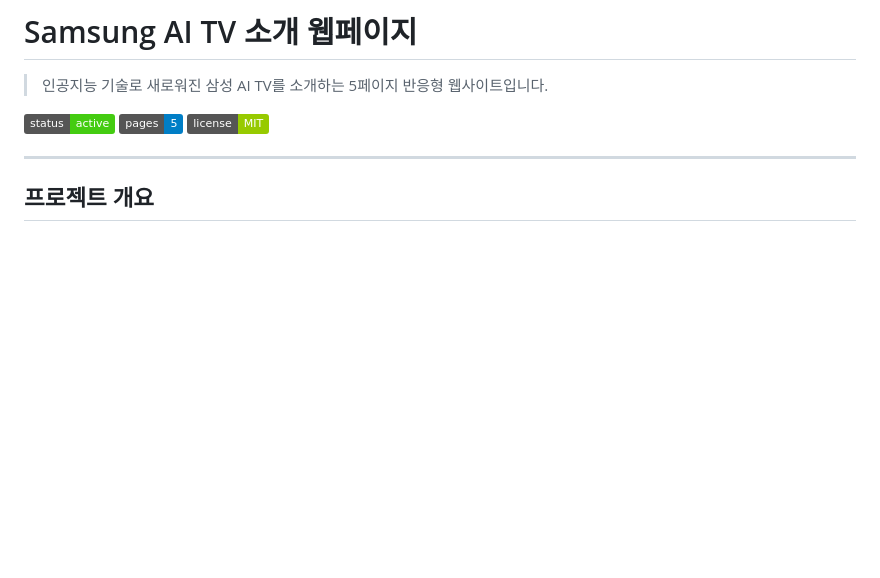
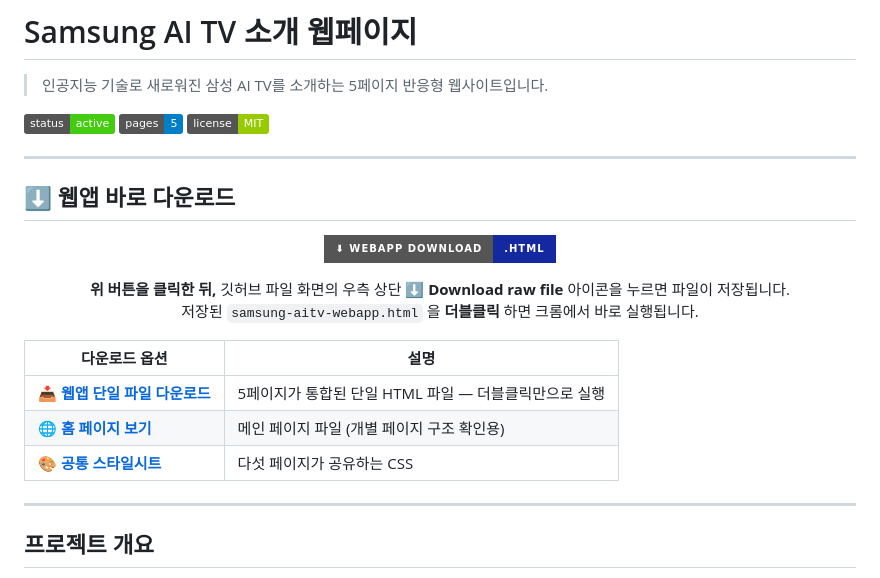
Before and after one commit to vdaistrategy00/cso, a Markdown page: Test1/README.md, the part around the change. GitHub-like rendering; badges without logos; blank space fills up the shorter version.

Commit message:
Add inline download button to README
Place a prominent Samsung-blue badge button and a download options table
at the top of the README so users can grab the webapp without scrolling
through the detailed instructions.

```diff
--- a/Test1/README.md
+++ b/Test1/README.md
@@ -5,6 +5,27 @@
 ![Status](https://img.shields.io/badge/status-active-success)
 ![Pages](https://img.shields.io/badge/pages-5-blue)
 ![License](https://img.shields.io/badge/license-MIT-green)
+
+---
+
+## ⬇️ 웹앱 바로 다운로드
+
+<p align="center">
+  <a href="samsung-aitv-webapp.html?raw=1">
+    <img src="https://img.shields.io/badge/⬇%EF%B8%8E%20WebApp%20Download-.html-1428a0?style=for-the-badge&logo=samsung&logoColor=white" alt="Download WebApp" height="50">
+  </a>
+</p>
+
+<p align="center">
+  <b>위 버튼을 클릭한 뒤,</b> 깃허브 파일 화면의 우측 상단 <b>⬇️ Download raw file</b> 아이콘을 누르면 파일이 저장됩니다.<br>
+  저장된 <code>samsung-aitv-webapp.html</code> 을 <b>더블클릭</b> 하면 크롬에서 바로 실행됩니다.
+</p>
+
+| 다운로드 옵션 | 설명 |
+|--------------|------|
+| 📥 **[웹앱 단일 파일 다운로드](samsung-aitv-webapp.html?raw=1)** | 5페이지가 통합된 단일 HTML 파일 — 더블클릭만으로 실행 |
+| 🌐 **[홈 페이지 보기](index.html)** | 메인 페이지 파일 (개별 페이지 구조 확인용) |
+| 🎨 **[공통 스타일시트](style.css)** | 다섯 페이지가 공유하는 CSS |
 
 ---
 
```
